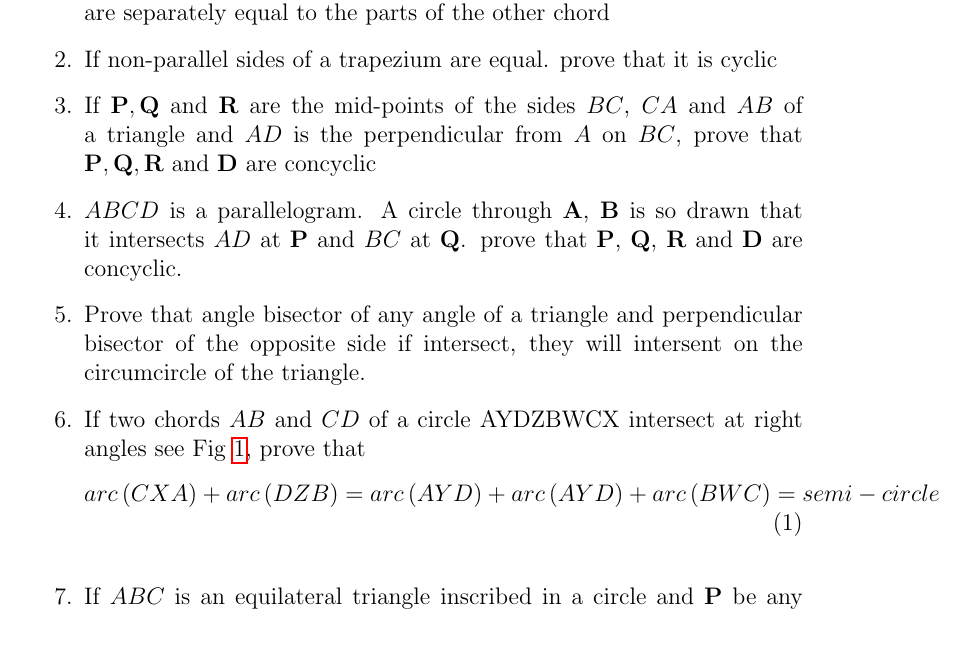
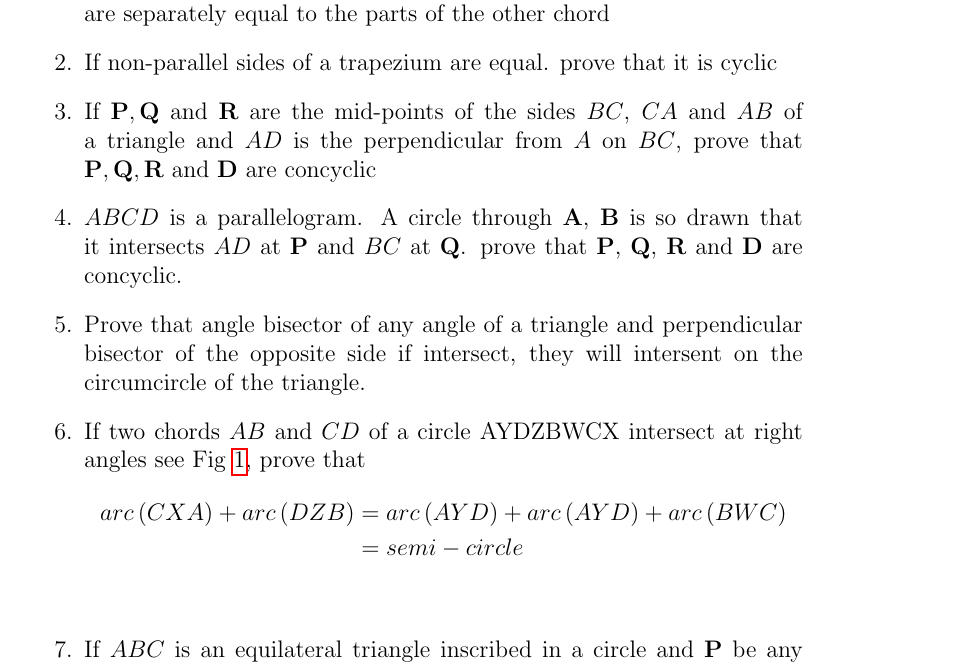
Before and after one commit to tejagoud12/FWC-1, a LaTeX document (Latexmath/9.10.4/10.4.tex): part of page 1 of 5, cut so that both start at the same text, the shorter picture padded with empty space. Compiled offline with pdfLaTeX.

Commit message:
Add files via upload

```diff
--- a/Latexmath/9.10.4/10.4.tex
+++ b/Latexmath/9.10.4/10.4.tex
@@ -39,9 +39,9 @@
 \item $ABCD$ is a parallelogram. A circle through $\vec{A}$, $\vec{B}$ is so drawn that it intersects $AD$ at $\vec{P}$ and $BC$ at $\vec{Q}$. prove that $\vec{P}$, $\vec{Q}$, $\vec{R}$ and $\vec{D}$ are concyclic.
 \item Prove that angle bisector of any angle of a triangle and perpendicular bisector of the opposite side if intersect, they will intersent on the circumcircle of the triangle.
 \item If two chords $AB$ and $CD$ of a circle AYDZBWCX intersect at right angles see Fig \ref{fig:1}, prove that
-	\begin{align}
-		arc\brak{CXA}+arc\brak{DZB}=arc\brak{AYD}+arc\brak{AYD}+arc\brak{BWC}= semi-circle
-	\end{align}
+	\begin{align*}
+		arc\brak{CXA}+arc\brak{DZB}&=arc\brak{AYD}+arc\brak{AYD}+arc\brak{BWC}\\&=semi-circle
+	\end{align*}
 	\begin{figure}[h!]                        \begin{center}                                   \includegraphics[width=\columnwidth]{image1.jpg}                          \end{center}                            \caption{}                                       \label{fig:1}                    \end{figure}
 	\item If $ABC$ is an equilateral triangle inscribed in a circle and $\vec{P}$ be any point on the minor arc $BC$ which does nat coincide with $\vec{B}$ or $\vec{C}$, prove that $PA$ is angle bisector of $\angle BPC$
 	\item In Fig-\ref{fig:2}, $AB$ and $CD$ are two chords of a circle intersecting each other at point $\vec{E}$ prove that $\angle AEC=\frac{1}{2}$ $c$ Angle subtended by arc $CXA$ at centre + angle subtended by arc $DY$ $B$ at the centre).
```
Also changed, not shown: Latexmath/9.10.4/10.4.pdf.
